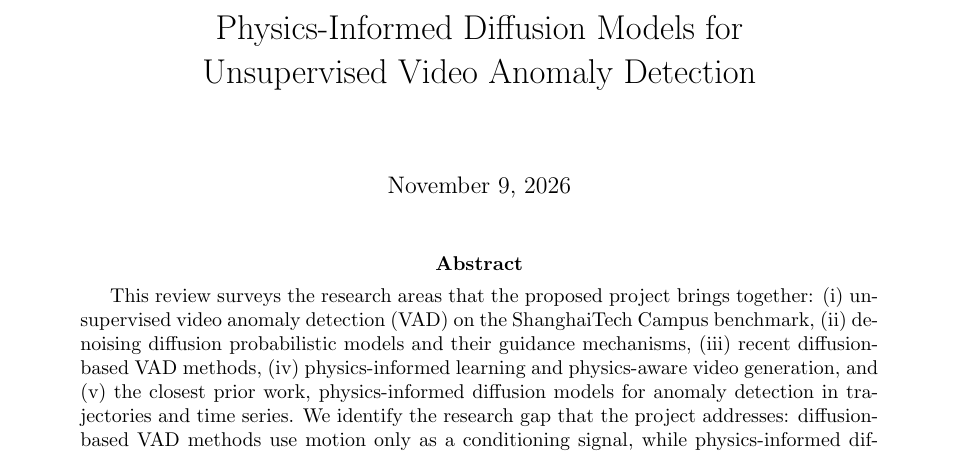
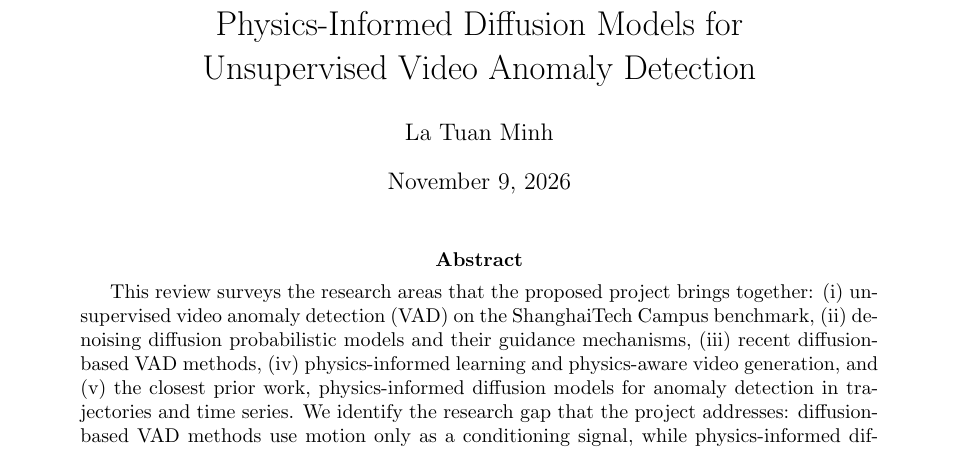
Before and after one commit to ltminh128/diffusion_model_anomaly, a LaTeX paper (docs/literature_review.tex): part of page 1 of 10, cut so that both start at the same text. Compiled offline with pdfLaTeX.

Commit message:
Literature review: add author name
Co-Authored-By: Claude Opus 5.5 <noreply@anthropic.com>

```diff
--- a/docs/literature_review.tex
+++ b/docs/literature_review.tex
@@ -9,7 +9,7 @@
 \setlist{nosep}
 
 \title{Literature Review:\\Physics-Informed Diffusion Models for\\Unsupervised Video Anomaly Detection}
-\author{}
+\author{La Tuan Minh}
 \date{\today}
 
 \begin{document}
```
